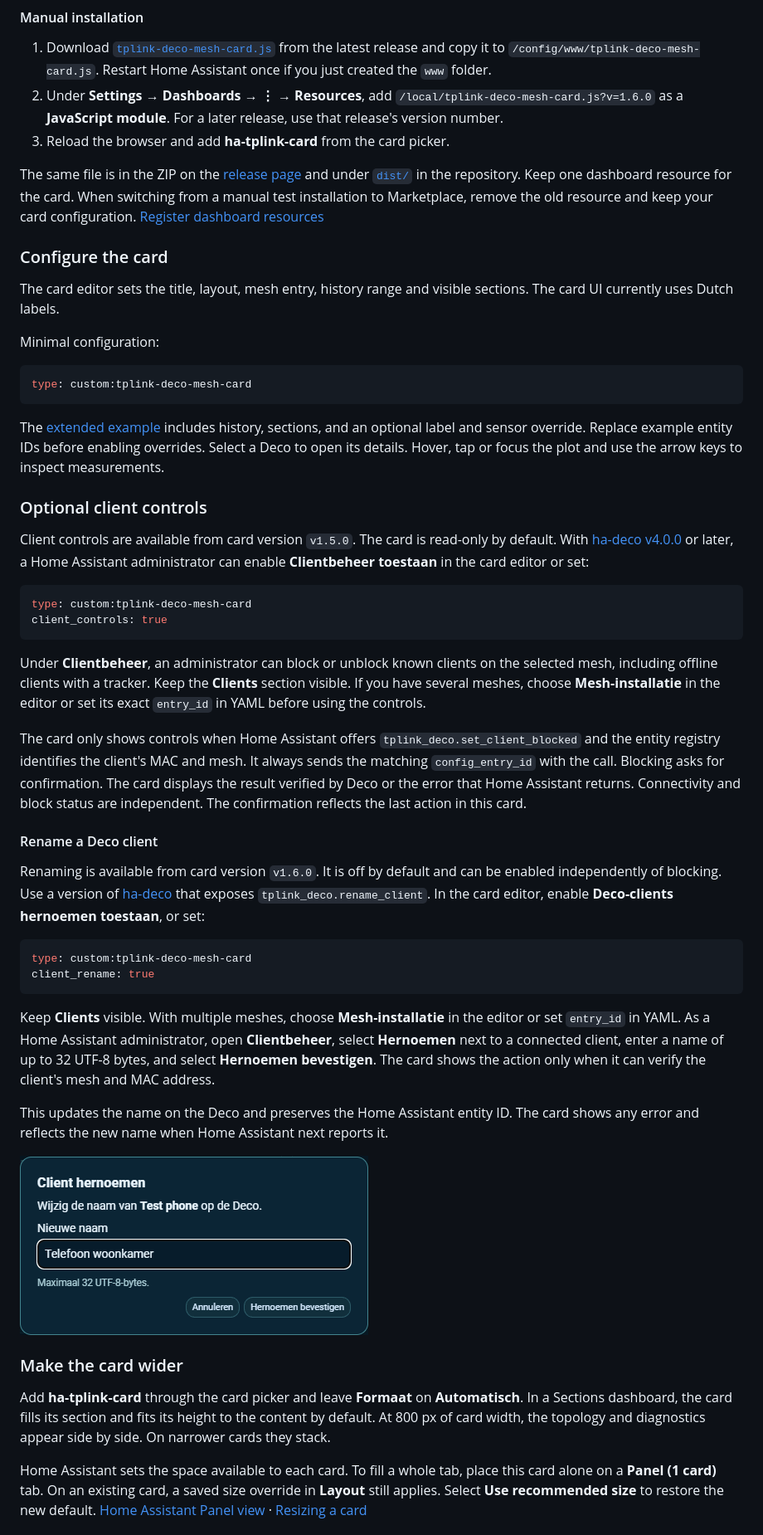
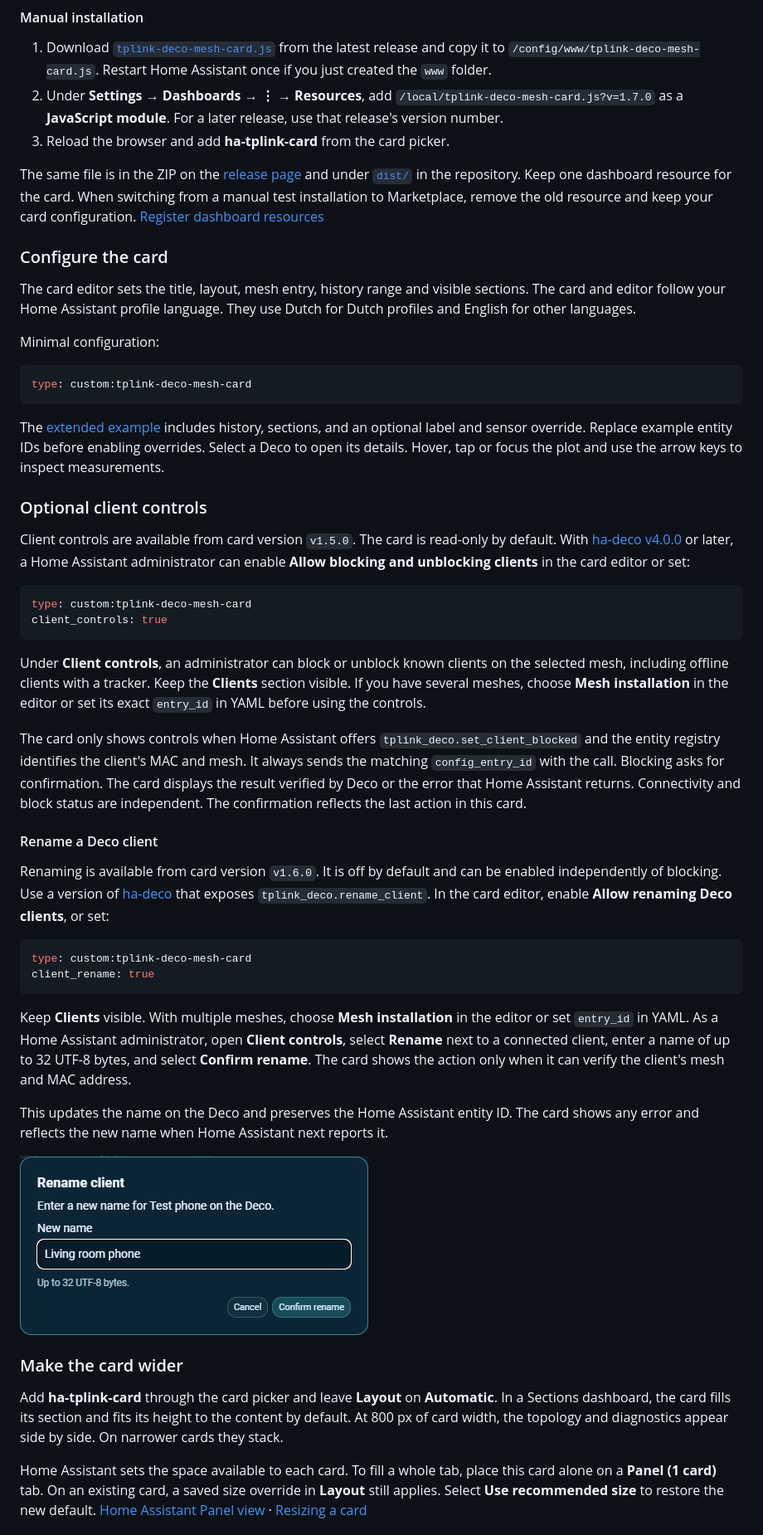
Before and after one commit to dkwolf1/ha-tplink-card, a Markdown page: README.md, the part around one of its changes. Shown at 83% size. Drawn GitHub-style; pictures changed too: docs/screenshots/client-rename-en.png (added).

Commit message:
Add English localization to ha-tplink-card

````diff
--- a/README.md
+++ b/README.md
@@ -30,14 +30,14 @@ You can also [open the card directly in Marketplace](https://my.home-assistant.i
 #### Manual installation
 
 1. Download [`tplink-deco-mesh-card.js`](https://github.com/dkwolf1/ha-tplink-card/releases/latest/download/tplink-deco-mesh-card.js) from the latest release and copy it to `/config/www/tplink-deco-mesh-card.js`. Restart Home Assistant once if you just created the `www` folder.
-2. Under **Settings → Dashboards → ⋮ → Resources**, add `/local/tplink-deco-mesh-card.js?v=1.6.0` as a **JavaScript module**. For a later release, use that release's version number.
+2. Under **Settings → Dashboards → ⋮ → Resources**, add `/local/tplink-deco-mesh-card.js?v=1.7.0` as a **JavaScript module**. For a later release, use that release's version number.
 3. Reload the browser and add **ha-tplink-card** from the card picker.
 
 The same file is in the ZIP on the [release page](https://github.com/dkwolf1/ha-tplink-card/releases/latest) and under [`dist/`](dist/tplink-deco-mesh-card.js) in the repository. Keep one dashboard resource for the card. When switching from a manual test installation to Marketplace, remove the old resource and keep your card configuration. [Register dashboard resources](https://contributors.home-assistant.io/frontend/custom-ui/resources/)
 
 ### Configure the card
 
-The card editor sets the title, layout, mesh entry, history range and visible sections. The card UI currently uses Dutch labels.
+The card editor sets the title, layout, mesh entry, history range and visible sections. The card and editor follow your Home Assistant profile language. They use Dutch for Dutch profiles and English for other languages.
 
 Minimal configuration:
 
@@ -49,35 +49,35 @@ The [extended example](examples/dashboard.yaml) includes history, sections, and
 
 ### Optional client controls
 
-Client controls are available from card version `v1.5.0`. The card is read-only by default. With [ha-deco v4.0.0](https://github.com/dkwolf1/ha-deco/releases/tag/v4.0.0) or later, a Home Assistant administrator can enable **Clientbeheer toestaan** in the card editor or set:
+Client controls are available from card version `v1.5.0`. The card is read-only by default. With [ha-deco v4.0.0](https://github.com/dkwolf1/ha-deco/releases/tag/v4.0.0) or later, a Home Assistant administrator can enable **Allow blocking and unblocking clients** in the card editor or set:
 
 ```yaml
 type: custom:tplink-deco-mesh-card
 client_controls: true
 ```
 
-Under **Clientbeheer**, an administrator can block or unblock known clients on the selected mesh, including offline clients with a tracker. Keep the **Clients** section visible. If you have several meshes, choose **Mesh-installatie** in the editor or set its exact `entry_id` in YAML before using the controls.
+Under **Client controls**, an administrator can block or unblock known clients on the selected mesh, including offline clients with a tracker. Keep the **Clients** section visible. If you have several meshes, choose **Mesh installation** in the editor or set its exact `entry_id` in YAML before using the controls.
 
 The card only shows controls when Home Assistant offers `tplink_deco.set_client_blocked` and the entity registry identifies the client's MAC and mesh. It always sends the matching `config_entry_id` with the call. Blocking asks for confirmation. The card displays the result verified by Deco or the error that Home Assistant returns. Connectivity and block status are independent. The confirmation reflects the last action in this card.
 
 #### Rename a Deco client
 
-Renaming is available from card version `v1.6.0`. It is off by default and can be enabled independently of blocking. Use a version of [ha-deco](https://github.com/dkwolf1/ha-deco) that exposes `tplink_deco.rename_client`. In the card editor, enable **Deco-clients hernoemen toestaan**, or set:
+Renaming is available from card version `v1.6.0`. It is off by default and can be enabled independently of blocking. Use a version of [ha-deco](https://github.com/dkwolf1/ha-deco) that exposes `tplink_deco.rename_client`. In the card editor, enable **Allow renaming Deco clients**, or set:
 
 ```yaml
 type: custom:tplink-deco-mesh-card
 client_rename: true
 ```
 
-Keep **Clients** visible. With multiple meshes, choose **Mesh-installatie** in the editor or set `entry_id` in YAML. As a Home Assistant administrator, open **Clientbeheer**, select **Hernoemen** next to a connected client, enter a name of up to 32 UTF-8 bytes, and select **Hernoemen bevestigen**. The card shows the action only when it can verify the client's mesh and MAC address.
+Keep **Clients** visible. With multiple meshes, choose **Mesh installation** in the editor or set `entry_id` in YAML. As a Home Assistant administrator, open **Client controls**, select **Rename** next to a connected client, enter a name of up to 32 UTF-8 bytes, and select **Confirm rename**. The card shows the action only when it can verify the client's mesh and MAC address.
 
 This updates the name on the Deco and preserves the Home Assistant entity ID. The card shows any error and reflects the new name when Home Assistant next reports it.
 
-![Client rename dialog with an example name and a confirmation button](docs/screenshots/client-rename.png)
+![English client rename dialog with an example name and a confirmation button](docs/screenshots/client-rename-en.png)
 
 ### Make the card wider
 
-Add **ha-tplink-card** through the card picker and leave **Formaat** on **Automatisch**. In a Sections dashboard, the card fills its section and fits its height to the content by default. At 800 px of card width, the topology and diagnostics appear side by side. On narrower cards they stack.
+Add **ha-tplink-card** through the card picker and leave **Layout** on **Automatic**. In a Sections dashboard, the card fills its section and fits its height to the content by default. At 800 px of card width, the topology and diagnostics appear side by side. On narrower cards they stack.
 
 Home Assistant sets the space available to each card. To fill a whole tab, place this card alone on a **Panel (1 card)** tab. On an existing card, a saved size override in **Layout** still applies. Select **Use recommended size** to restore the new default. [Home Assistant Panel view](https://www.home-assistant.io/dashboards/panel/) · [Resizing a card](https://www.home-assistant.io/dashboards/cards/#resizing-a-card)
 
````
Also changed, not shown: other parts of README.md (+2 -2 lines), CHANGELOG.md (+6 -0 lines), 6 other files.
